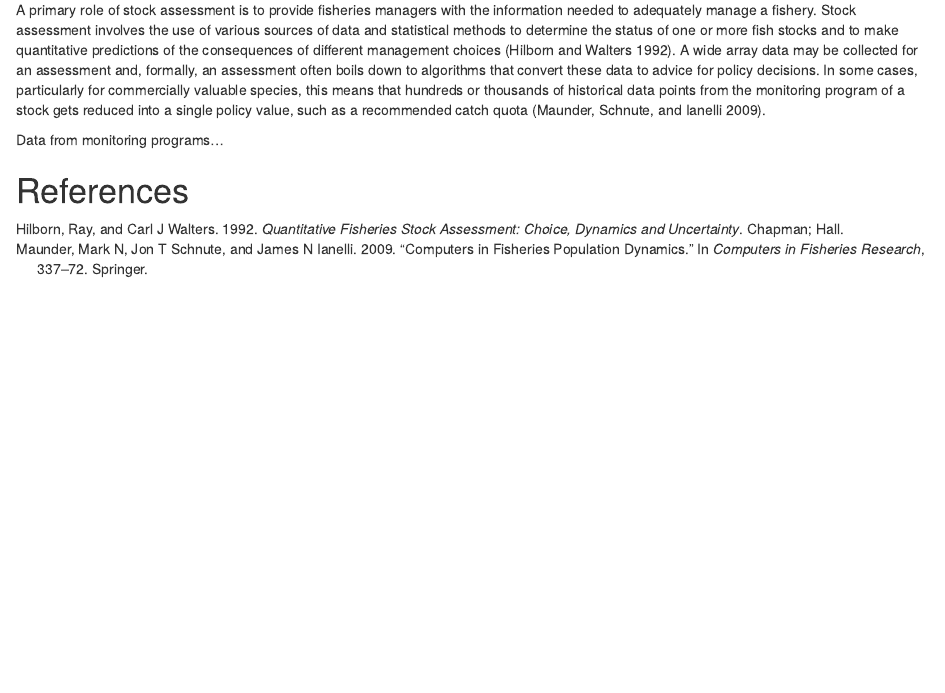
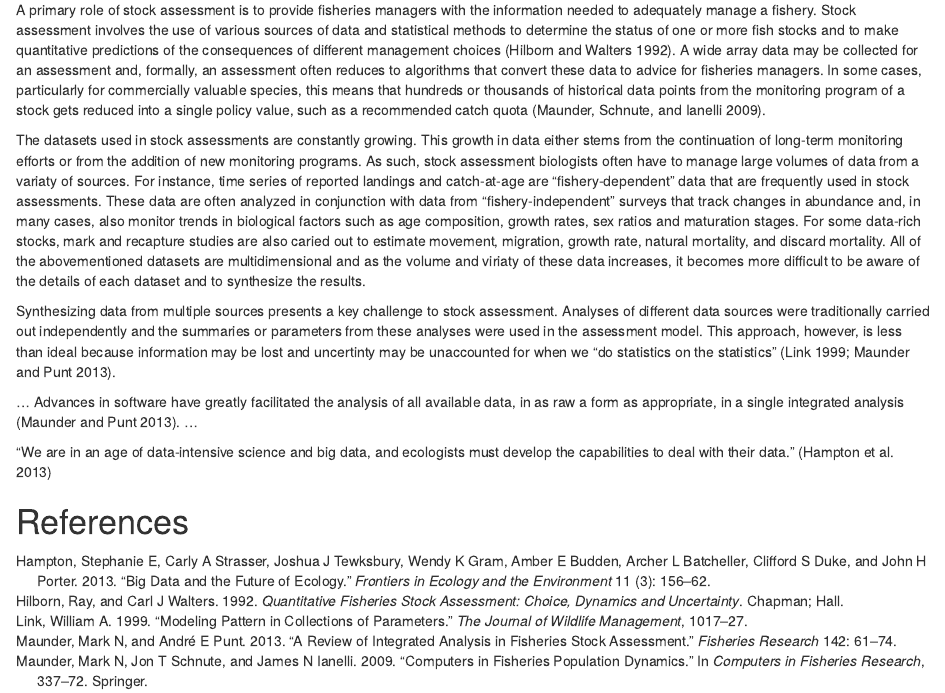
Before and after one commit to PaulRegular/interactive-stock-assessment, an R Markdown document (manuscript.Rmd): the page in a window 1100 px wide, from 250 px down. Rendered offline with R 4.5, knitr and Pandoc, with nearby package versions; drawn as R Markdown's standard HTML page in place of the format the file asks for.

Commit message:
Draft second paragraph focused on data and start thrid on models

```diff
--- a/manuscript.Rmd
+++ b/manuscript.Rmd
@@ -11,8 +11,14 @@ bibliography: references.bib
 
 # Introduction
 
-A primary role of stock assessment is to provide fisheries managers with the information needed to adequately manage a fishery. Stock assessment involves the use of various sources of data and statistical methods to determine the status of one or more fish stocks and to make quantitative predictions of the consequences of different management choices [@hilborn1992]. A wide array data may be collected for an assessment and, formally, an assessment often boils down to algorithms that convert these data to advice for policy decisions. In some cases, particularly for commercially valuable species, this means that hundreds or thousands of historical data points from the monitoring program of a stock gets reduced into a single policy value, such as a recommended catch quota [@maunder2009].
+A primary role of stock assessment is to provide fisheries managers with the information needed to adequately manage a fishery. Stock assessment involves the use of various sources of data and statistical methods to determine the status of one or more fish stocks and to make quantitative predictions of the consequences of different management choices [@hilborn1992]. A wide array data may be collected for an assessment and, formally, an assessment often reduces to algorithms that convert these data to advice for fisheries managers. In some cases, particularly for commercially valuable species, this means that hundreds or thousands of historical data points from the monitoring program of a stock gets reduced into a single policy value, such as a recommended catch quota [@maunder2009].
 
-Data from monitoring programs...
+The datasets used in stock assessments are constantly growing. This growth in data either stems from the continuation of long-term monitoring efforts or from the addition of new monitoring programs. As such, stock assessment biologists often have to manage large volumes of data from a variaty of sources. For instance, time series of reported landings and catch-at-age are "fishery-dependent" data that are frequently used in stock assessments. These data are often analyzed in conjunction with data from "fishery-independent" surveys that track changes in abundance and, in many cases, also monitor trends in biological factors such as age composition, growth rates, sex ratios and maturation stages. For some data-rich stocks, mark and recapture studies are also caried out to estimate movement, migration, growth rate, natural mortality, and discard mortality. All of the abovementioned datasets are multidimensional and as the volume and viriaty of these data increases, it becomes more difficult to be aware of the details of each dataset and to synthesize the results.
+
+Synthesizing data from multiple sources presents a key challenge to stock assessment. Analyses of different data sources were traditionally carried out independently and the summaries or parameters from these analyses were used in the assessment model. This approach, however, is less than ideal because information may be lost and uncertinty may be unaccounted for when we "do statistics on the statistics" [@link1999; @maunder2013].
+
+... Advances in software have greatly facilitated the analysis of all available data, in as raw a form as appropriate, in a single integrated analysis [@maunder2013]. ...
+
+"We are in an age of data‐intensive science and big data, and ecologists must develop the capabilities to deal with their data." [@hampton2013]
 
 # References
--- a/references.bib
+++ b/references.bib
@@ -12,3 +12,30 @@
   year={2009},
   publisher={Springer}
 }
+@article{hampton2013,
+  title={Big data and the future of ecology},
+  author={Hampton, Stephanie E and Strasser, Carly A and Tewksbury, Joshua J and Gram, Wendy K and Budden, Amber E and Batcheller, Archer L and Duke, Clifford S and Porter, John H},
+  journal={Frontiers in Ecology and the Environment},
+  volume={11},
+  number={3},
+  pages={156--162},
+  year={2013},
+  publisher={Wiley Online Library}
+}
+@article{link1999,
+  title={Modeling pattern in collections of parameters},
+  author={Link, William A},
+  journal={The Journal of wildlife management},
+  pages={1017--1027},
+  year={1999},
+  publisher={JSTOR}
+}
+@article{maunder2013,
+  title={A review of integrated analysis in fisheries stock assessment},
+  author={Maunder, Mark N and Punt, Andr{\'e} E},
+  journal={Fisheries Research},
+  volume={142},
+  pages={61--74},
+  year={2013},
+  publisher={Elsevier}
+}
```
Also changed, not shown: 1 other file.
